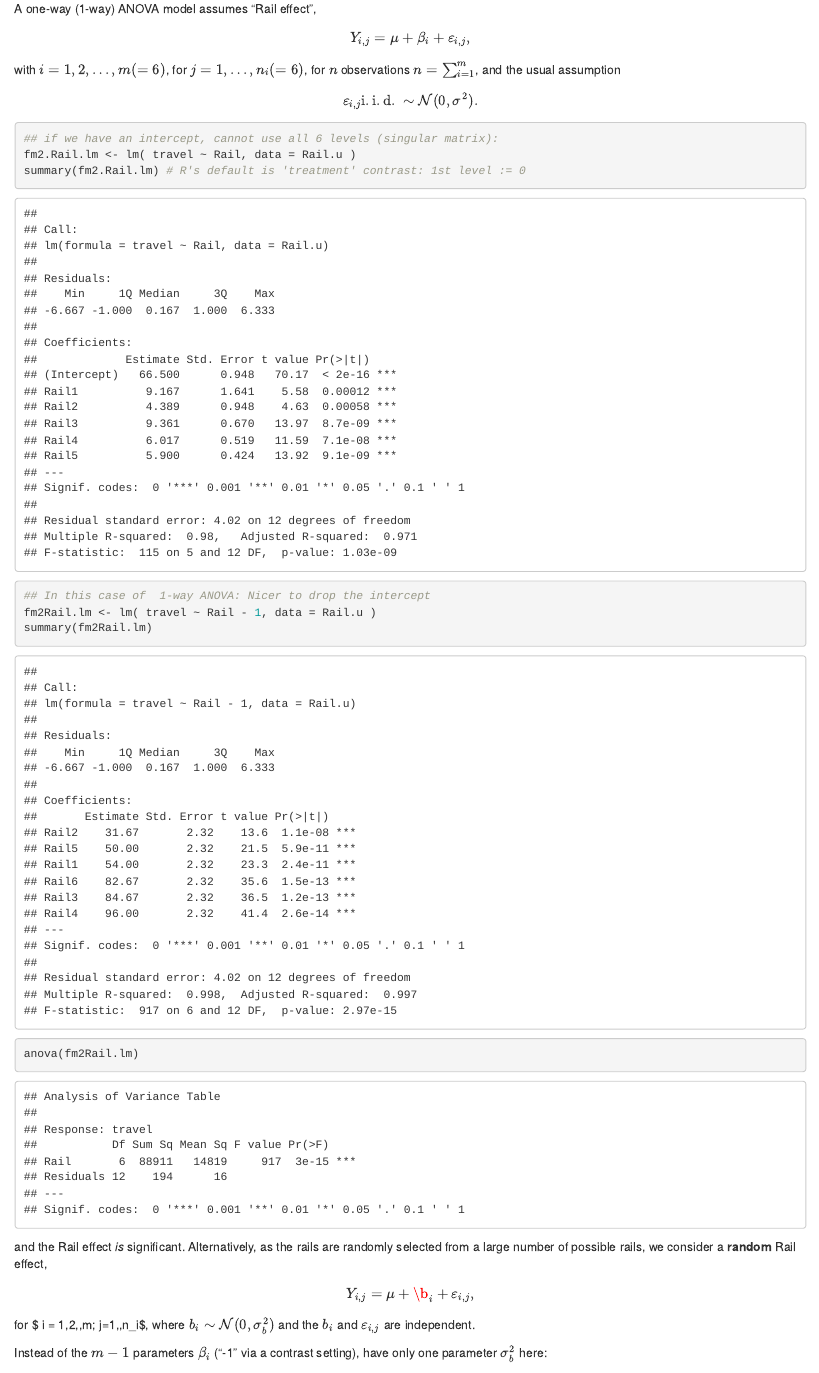
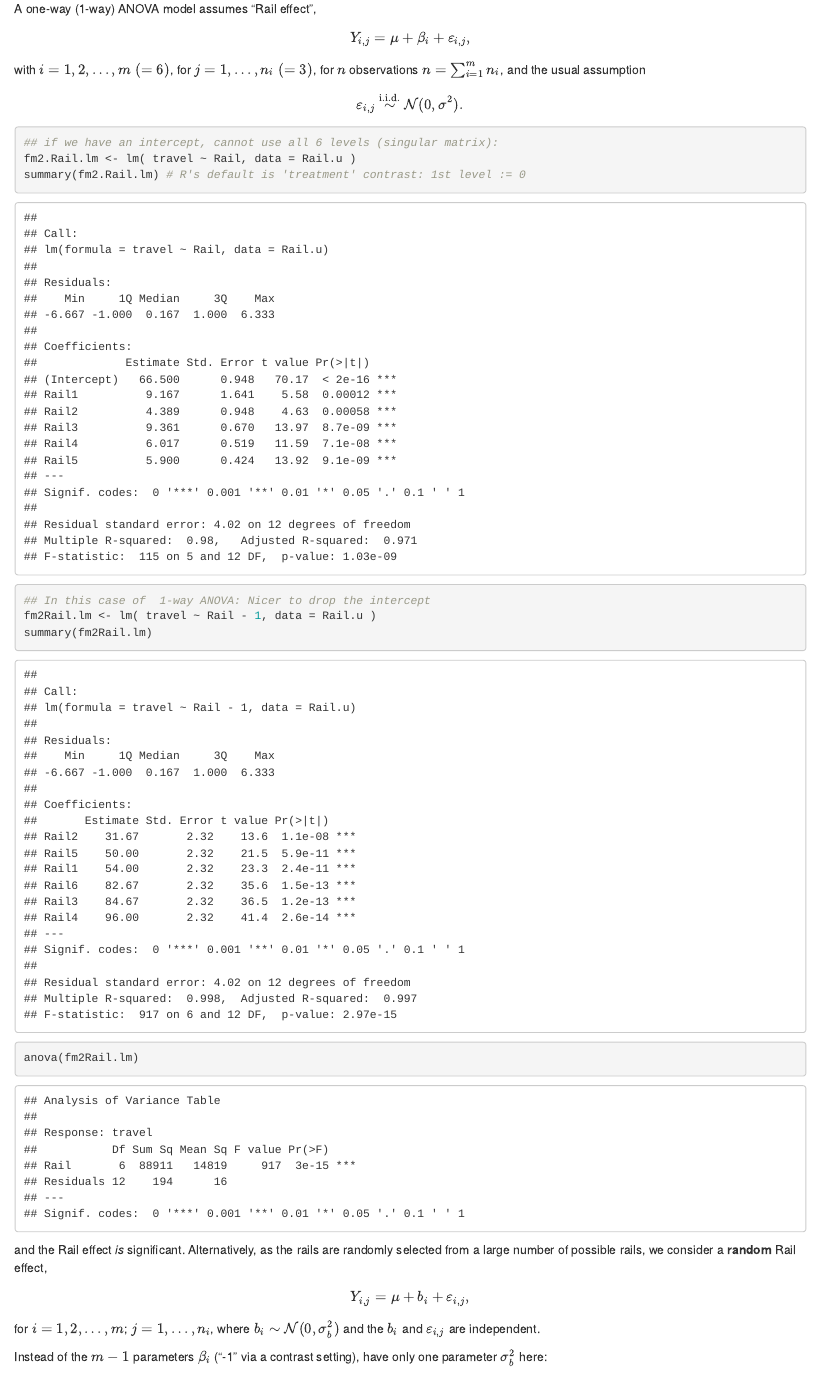
Before and after one commit to mmaechler/MEMo, an R Markdown document (R/ch01.Rmd): the page in a window 1100 px wide, from 2310 px down. Rendered offline with R 4.5, knitr and Pandoc, with nearby package versions.

Commit message:
Fix typos in some parts

````diff
--- a/R/ch01.Rmd
+++ b/R/ch01.Rmd
@@ -30,9 +30,9 @@ summary(fm1Rail.lm)
 ```
 A one-way (1-way) ANOVA model assumes "Rail effect",
 $$ Y_{i,j} = \mu + \beta_i + \varepsilon_{i,j}, $$
-with $i = 1,2,\dots,m (= 6)$, for $j=1,\dots,n_i ( = 6)$, for $n$ observations $n = \sum_{i=1}^m$,
+with $i = 1,2,\dots,m\;(= 6)$, for $j=1,\dots,n_i\;( = 3)$, for $n$ observations $n = \sum_{i=1}^{m}n_{i}$,
 and the usual assumption
-$$\varepsilon_{i,j} \mathrm{i.i.d.} \ \sim  \mathcal{N}(0, \sigma^2).$$
+$$\varepsilon_{i,j} \overset{\mathrm{i.i.d.}}{\sim} \mathcal{N}(0, \sigma^2).$$
 
 
 ```{r, Rail-lm}
@@ -48,8 +48,8 @@ and the Rail effect _is_ significant.  Alternatively, as the rails are
 randomly selected from a large number of possible rails, we consider a
 __random__ Rail effect,
 
-$$ Y_{i,j} = \mu + \b_i + \varepsilon_{i,j}, $$
-for $ i = 1,2,\dots,m;  j=1,\dots,n_i$, where $b_i \sim \mathcal{N}(0,
+$$ Y_{i,j} = \mu + b_i + \varepsilon_{i,j}, $$
+for $i = 1,2,\dots,m$; $j=1,\dots,n_i$, where $b_i \sim \mathcal{N}(0,
 \sigma_b^2)$ and the $b_i$ and $\varepsilon_{i,j}$ are independent.
 
 Instead of the $m-1$ parameters $\beta_i$ ("-1" via a contrast setting),
````
